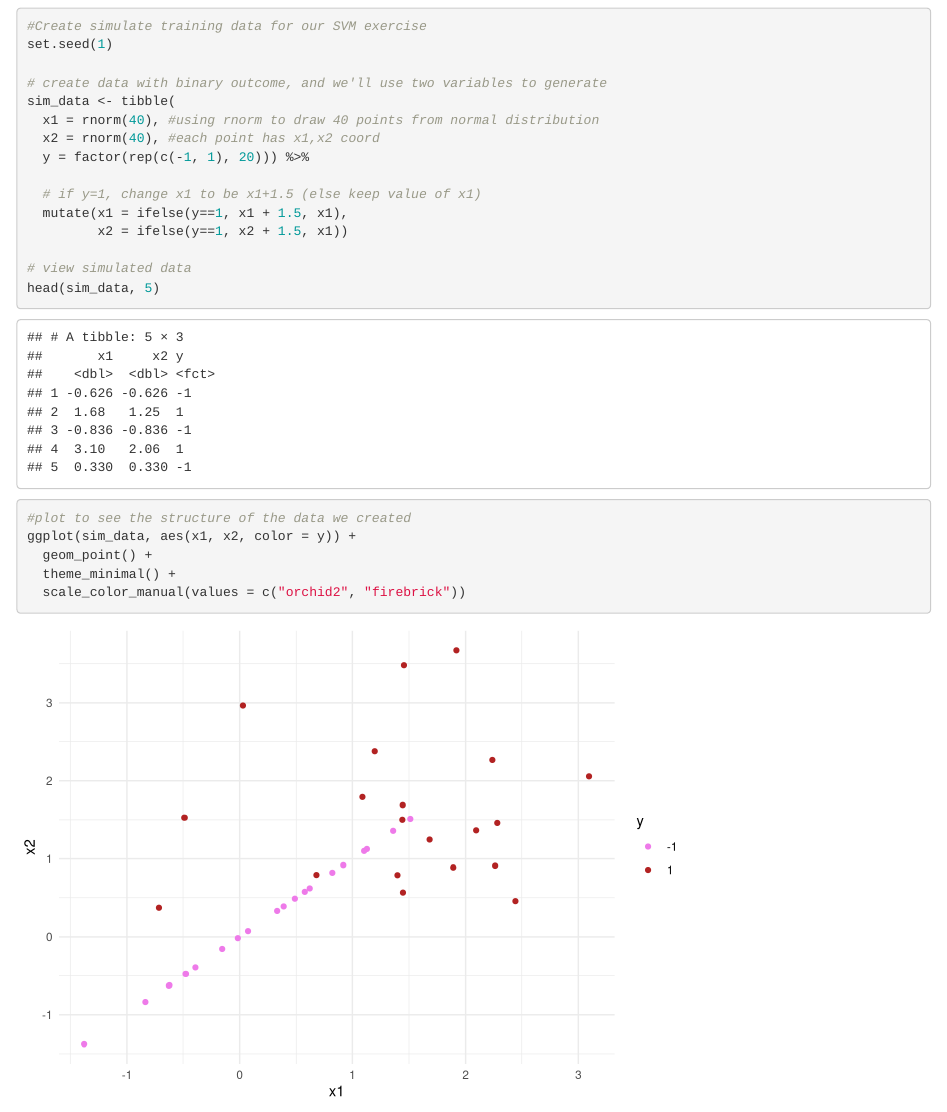
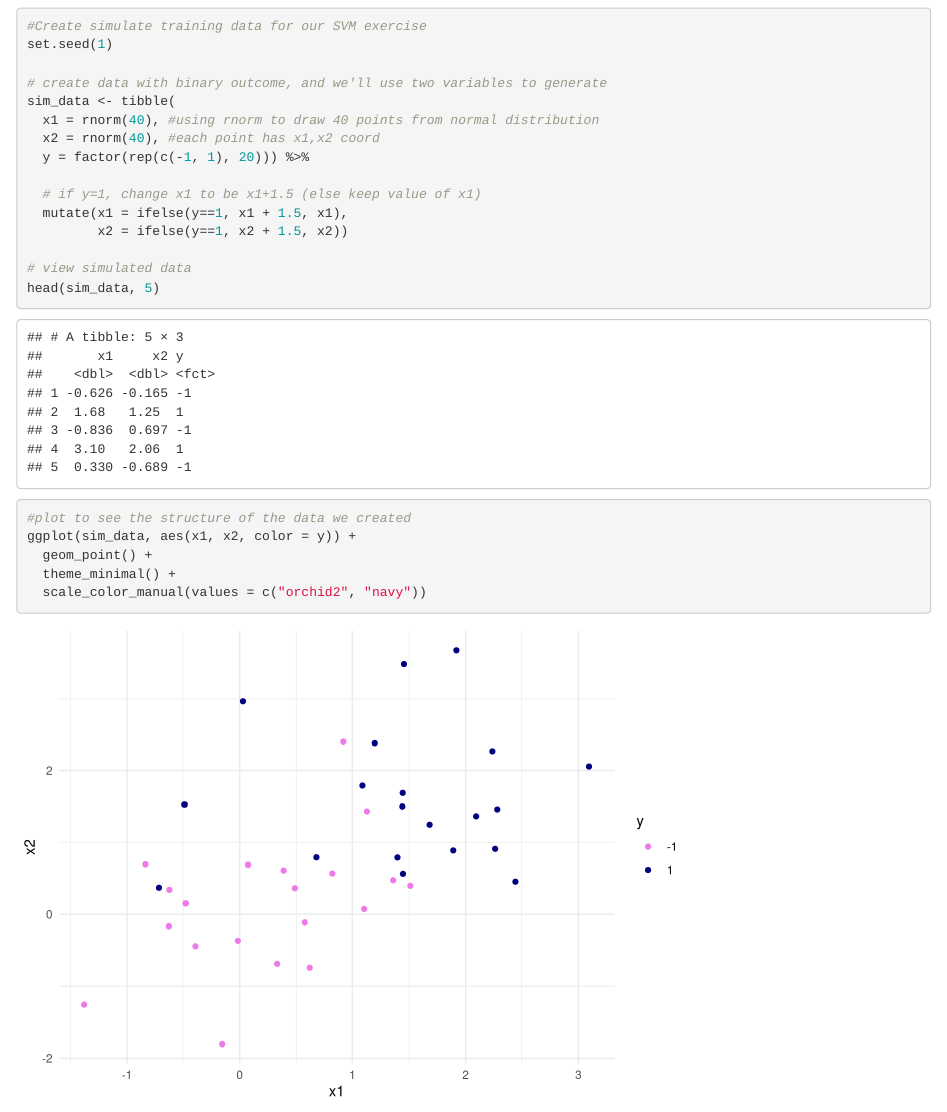
Before and after one commit to briana-barajas/eds-232-course-repo, an R Markdown document (demo/w9-lab-demo.Rmd): the page in a window 1100 px wide, from 120 px down. Rendered offline with R 4.5, knitr and Pandoc, with nearby package versions; some code elsewhere in the file could not run offline; common packages that the code uses without loading them are loaded.

Commit message:
Updated cost tune W9 demo

````diff
--- a/demo/w9-lab-demo.Rmd
+++ b/demo/w9-lab-demo.Rmd
@@ -24,7 +24,7 @@ sim_data <- tibble(
 
   # if y=1, change x1 to be x1+1.5 (else keep value of x1)
   mutate(x1 = ifelse(y==1, x1 + 1.5, x1),
-         x2 = ifelse(y==1, x2 + 1.5, x1))
+         x2 = ifelse(y==1, x2 + 1.5, x2))
 
 # view simulated data
 head(sim_data, 5)
@@ -36,7 +36,7 @@ head(sim_data, 5)
 ggplot(sim_data, aes(x1, x2, color = y)) +
   geom_point() +
   theme_minimal() +
-  scale_color_manual(values = c("orchid2", "firebrick"))
+  scale_color_manual(values = c("orchid2", "navy"))
 
 ```
 
````
Also changed, not shown: demo/w9-lab-demo.Rmd (4 more changed lines).
